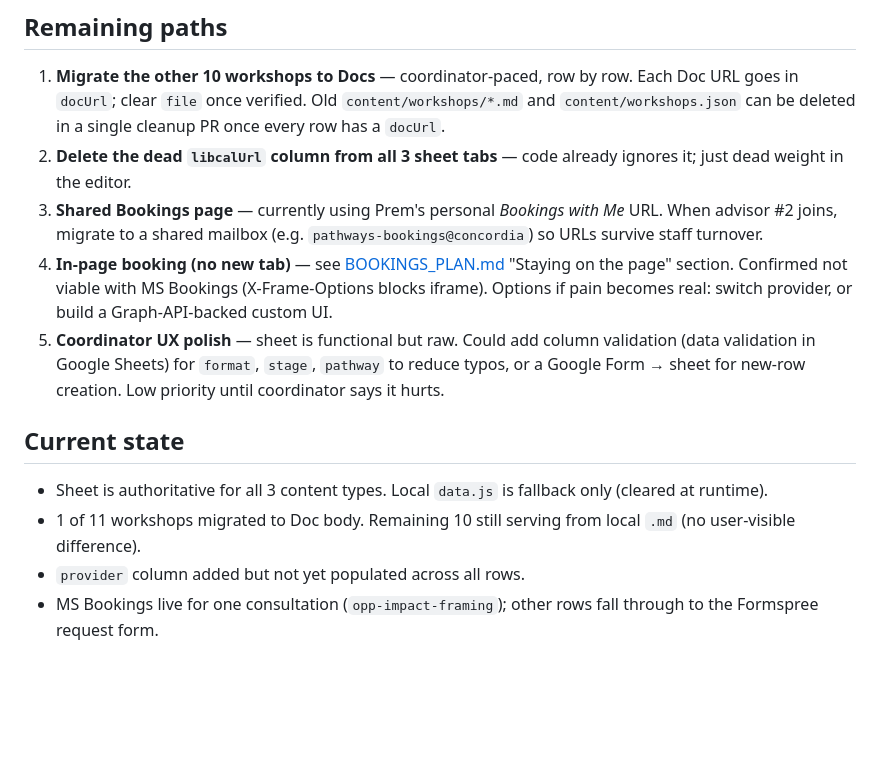
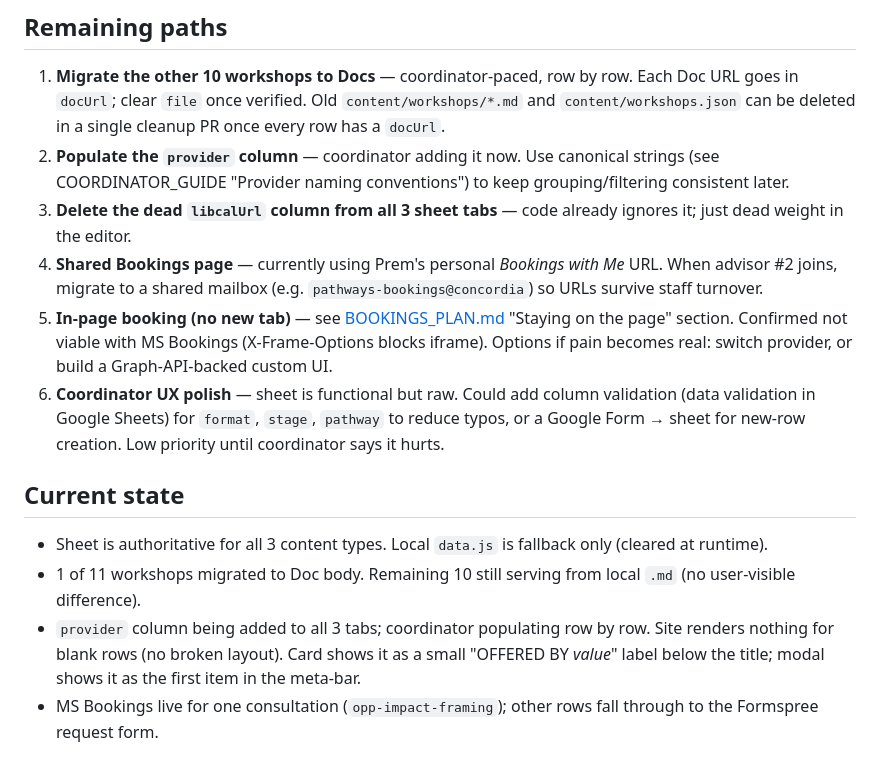
Before and after one commit to landedimmigrant-ops/pathways_website, a Markdown page: INTEGRATION_NOTES.md, the part around one of its changes. GitHub-like rendering; blank space fills up the shorter version.

```diff
--- a/INTEGRATION_NOTES.md
+++ b/INTEGRATION_NOTES.md
@@ -111,16 +111,17 @@ Outcome: **works end-to-end.** First production workshop migrated (Library RDM "
 ## Remaining paths
 
 1. **Migrate the other 10 workshops to Docs** — coordinator-paced, row by row. Each Doc URL goes in `docUrl`; clear `file` once verified. Old `content/workshops/*.md` and `content/workshops.json` can be deleted in a single cleanup PR once every row has a `docUrl`.
-2. **Delete the dead `libcalUrl` column from all 3 sheet tabs** — code already ignores it; just dead weight in the editor.
-3. **Shared Bookings page** — currently using Prem's personal *Bookings with Me* URL. When advisor #2 joins, migrate to a shared mailbox (e.g. `pathways-bookings@concordia`) so URLs survive staff turnover.
-4. **In-page booking (no new tab)** — see [BOOKINGS_PLAN.md](BOOKINGS_PLAN.md) "Staying on the page" section. Confirmed not viable with MS Bookings (X-Frame-Options blocks iframe). Options if pain becomes real: switch provider, or build a Graph-API-backed custom UI.
-5. **Coordinator UX polish** — sheet is functional but raw. Could add column validation (data validation in Google Sheets) for `format`, `stage`, `pathway` to reduce typos, or a Google Form → sheet for new-row creation. Low priority until coordinator says it hurts.
+2. **Populate the `provider` column** — coordinator adding it now. Use canonical strings (see COORDINATOR_GUIDE "Provider naming conventions") to keep grouping/filtering consistent later.
+3. **Delete the dead `libcalUrl` column from all 3 sheet tabs** — code already ignores it; just dead weight in the editor.
+4. **Shared Bookings page** — currently using Prem's personal *Bookings with Me* URL. When advisor #2 joins, migrate to a shared mailbox (e.g. `pathways-bookings@concordia`) so URLs survive staff turnover.
+5. **In-page booking (no new tab)** — see [BOOKINGS_PLAN.md](BOOKINGS_PLAN.md) "Staying on the page" section. Confirmed not viable with MS Bookings (X-Frame-Options blocks iframe). Options if pain becomes real: switch provider, or build a Graph-API-backed custom UI.
+6. **Coordinator UX polish** — sheet is functional but raw. Could add column validation (data validation in Google Sheets) for `format`, `stage`, `pathway` to reduce typos, or a Google Form → sheet for new-row creation. Low priority until coordinator says it hurts.
 
 ## Current state
 
 - Sheet is authoritative for all 3 content types. Local `data.js` is fallback only (cleared at runtime).
 - 1 of 11 workshops migrated to Doc body. Remaining 10 still serving from local `.md` (no user-visible difference).
-- `provider` column added but not yet populated across all rows.
+- `provider` column being added to all 3 tabs; coordinator populating row by row. Site renders nothing for blank rows (no broken layout). Card shows it as a small "OFFERED BY  *value*" label below the title; modal shows it as the first item in the meta-bar.
 - MS Bookings live for one consultation (`opp-impact-framing`); other rows fall through to the Formspree request form.
 
 ## Settled questions (was: Open questions)
```
Also changed, not shown: other parts of INTEGRATION_NOTES.md (+29 -0 lines), COORDINATOR_GUIDE.md (+30 -3 lines).
